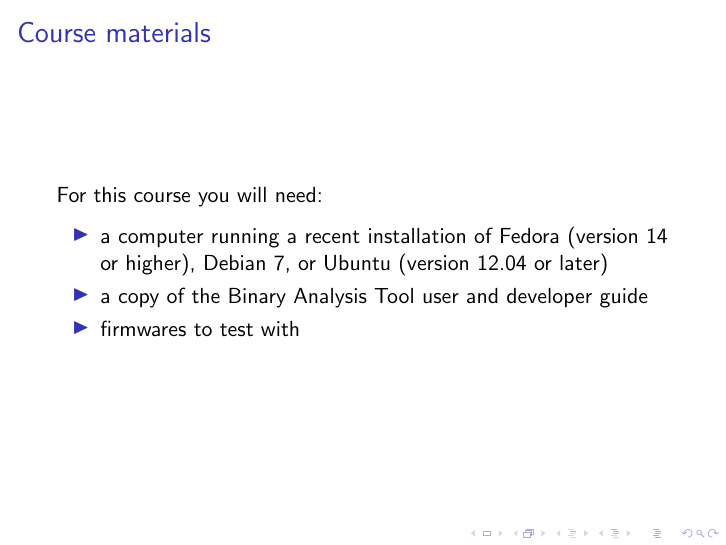
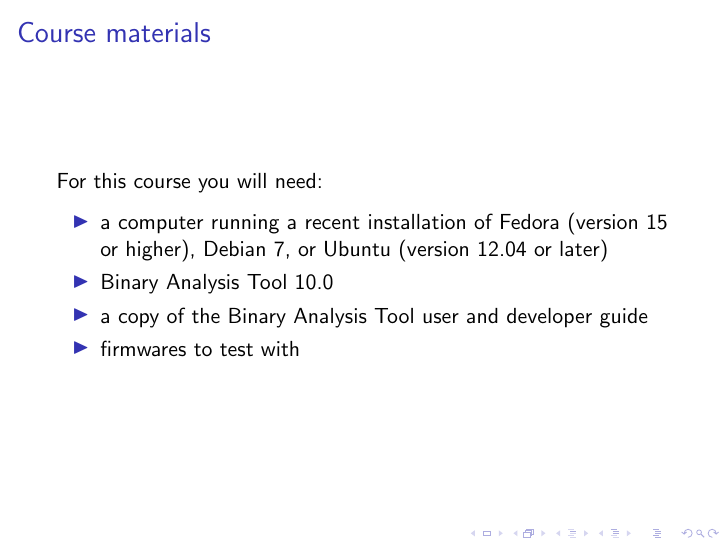
Before and after one commit to armijnhemel/binaryanalysis, LaTeX slides (doc/testsuite/bat-training.tex): page 3 of 27. Compiled offline with pdfLaTeX.

Commit message:
update docs to reflect upcoming BAT 10.0 better

```diff
--- a/doc/testsuite/bat-training.tex
+++ b/doc/testsuite/bat-training.tex
@@ -32,7 +32,8 @@
 For this course you will need:
 
 \begin{itemize}
-\item a computer running a recent installation of Fedora (version 14 or higher), Debian 7, or Ubuntu (version 12.04 or later)
+\item a computer running a recent installation of Fedora (version 15 or higher), Debian 7, or Ubuntu (version 12.04 or later)
+\item Binary Analysis Tool 10.0
 \item a copy of the Binary Analysis Tool user and developer guide
 \item firmwares to test with
 \end{itemize}
```
Also changed, not shown: doc/testsuite/bat-training3.tex (+1 -0 lines), 1 other file.
